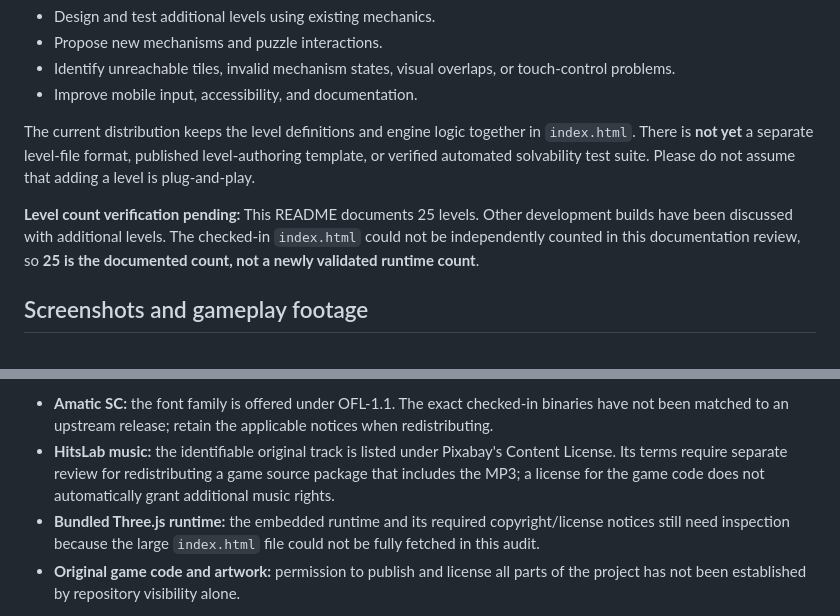
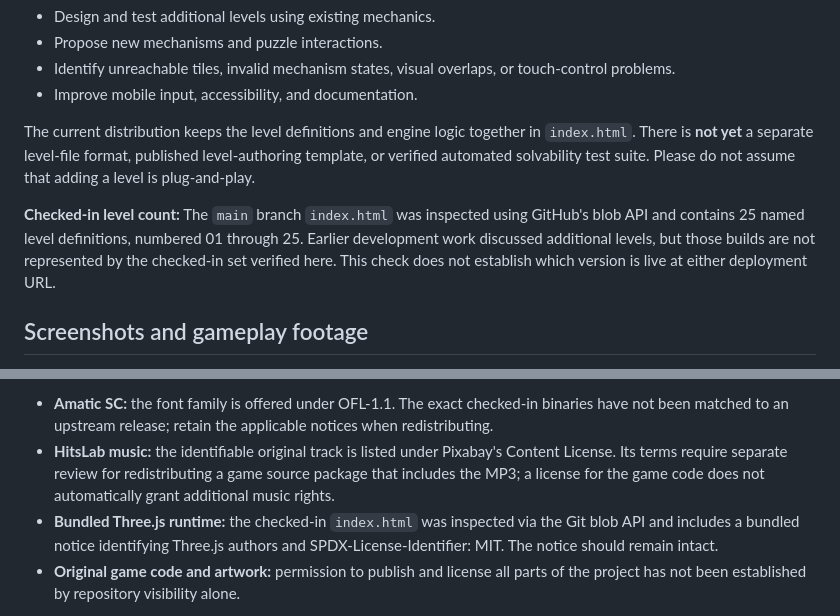
Before and after one commit to Joenasriani/diorama-game, a Markdown page: README.md, 2 parts joined by grey strips. Drawn GitHub-style.

Commit message:
docs: confirm 25 checked-in levels and bundled Three.js notice

```diff
--- a/README.md
+++ b/README.md
@@ -23,7 +23,7 @@ The existing level data describes tile layouts, start and goal cells, hints, dif
 
 The current distribution keeps the level definitions and engine logic together in `index.html`. There is **not yet** a separate level-file format, published level-authoring template, or verified automated solvability test suite. Please do not assume that adding a level is plug-and-play.
 
-**Level count verification pending:** This README documents 25 levels. Other development builds have been discussed with additional levels. The checked-in `index.html` could not be independently counted in this documentation review, so **25 is the documented count, not a newly validated runtime count**.
+**Checked-in level count:** The `main` branch `index.html` was inspected using GitHub's blob API and contains 25 named level definitions, numbered 01 through 25. Earlier development work discussed additional levels, but those builds are not represented by the checked-in set verified here. This check does not establish which version is live at either deployment URL.
 
 ## Screenshots and gameplay footage
 
@@ -44,7 +44,7 @@ DIORAMA currently includes two Amatic SC font files and an MP3 named for HitsLab
 
 - **Amatic SC:** the font family is offered under OFL-1.1. The exact checked-in binaries have not been matched to an upstream release; retain the applicable notices when redistributing.
 - **HitsLab music:** the identifiable original track is listed under Pixabay's Content License. Its terms require separate review for redistributing a game source package that includes the MP3; a license for the game code does not automatically grant additional music rights.
-- **Bundled Three.js runtime:** the embedded runtime and its required copyright/license notices still need inspection because the large `index.html` file could not be fully fetched in this audit.
+- **Bundled Three.js runtime:** the checked-in `index.html` was inspected via the Git blob API and includes a bundled notice identifying Three.js authors and SPDX-License-Identifier: MIT. The notice should remain intact.
 - **Original game code and artwork:** permission to publish and license all parts of the project has not been established by repository visibility alone.
 
 No root `LICENSE` file has been added. Any final game-code license and bundled-asset redistribution policy require an explicit owner decision.
```
